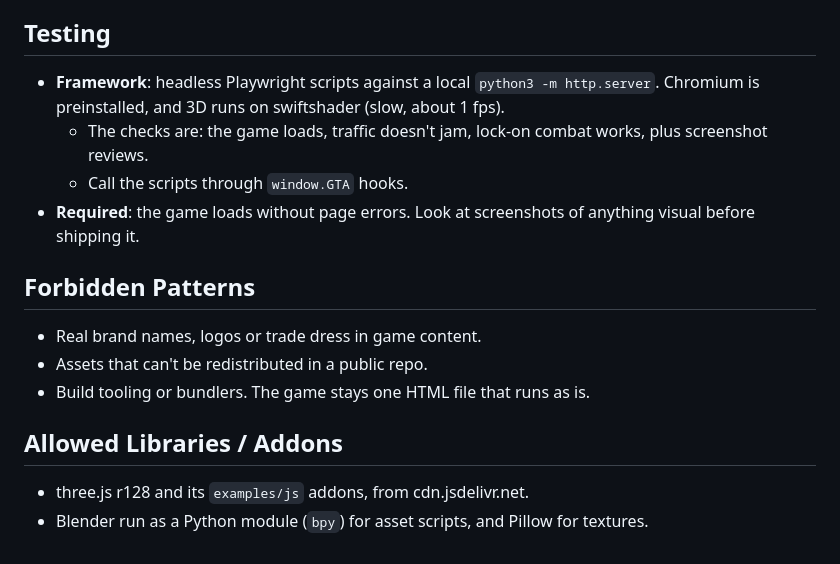
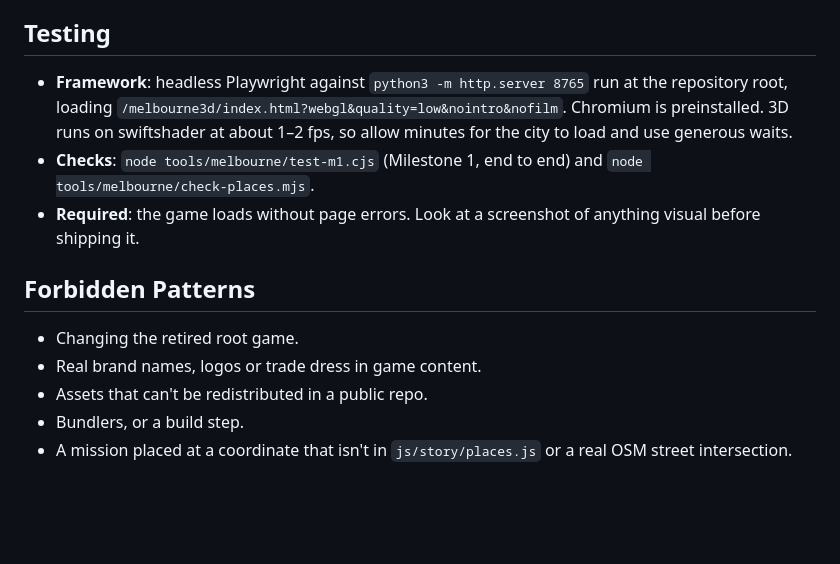
Before and after one commit to aiappbulder-hub/GTAMelbourne-, a Markdown page: .claude/docs/technical-preferences.md, the part around one of its changes. Drawn GitHub-style; blank space fills up the shorter version.

```diff
--- a/.claude/docs/technical-preferences.md
+++ b/.claude/docs/technical-preferences.md
@@ -49,19 +64,16 @@ What the studio agents in `.claude/agents/` should assume about this project.
 
 ## Testing
 
-- **Framework**: headless Playwright scripts against a local `python3 -m http.server`. Chromium is preinstalled, and 3D
-  runs on swiftshader (slow, about 1 fps).
-  - The checks are: the game loads, traffic doesn't jam, lock-on combat works, plus screenshot reviews.
-  - Call the scripts through `window.GTA` hooks.
-- **Required**: the game loads without page errors. Look at screenshots of anything visual before shipping it.
+- **Framework**: headless Playwright against `python3 -m http.server 8765` run at the repository root, loading
+  `/melbourne3d/index.html?webgl&quality=low&nointro&nofilm`. Chromium is preinstalled. 3D runs on swiftshader at about
+  1–2 fps, so allow minutes for the city to load and use generous waits.
+- **Checks**: `node tools/melbourne/test-m1.cjs` (Milestone 1, end to end) and `node tools/melbourne/check-places.mjs`.
+- **Required**: the game loads without page errors. Look at a screenshot of anything visual before shipping it.
 
 ## Forbidden Patterns
 
+- Changing the retired root game.
 - Real brand names, logos or trade dress in game content.
 - Assets that can't be redistributed in a public repo.
-- Build tooling or bundlers. The game stays one HTML file that runs as is.
-
-## Allowed Libraries / Addons
-
-- three.js r128 and its `examples/js` addons, from cdn.jsdelivr.net.
-- Blender run as a Python module (`bpy`) for asset scripts, and Pillow for textures.
+- Bundlers, or a build step.
+- A mission placed at a coordinate that isn't in `js/story/places.js` or a real OSM street intersection.
```
Also changed, not shown: other parts of .claude/docs/technical-preferences.md (+46 -31 lines).
